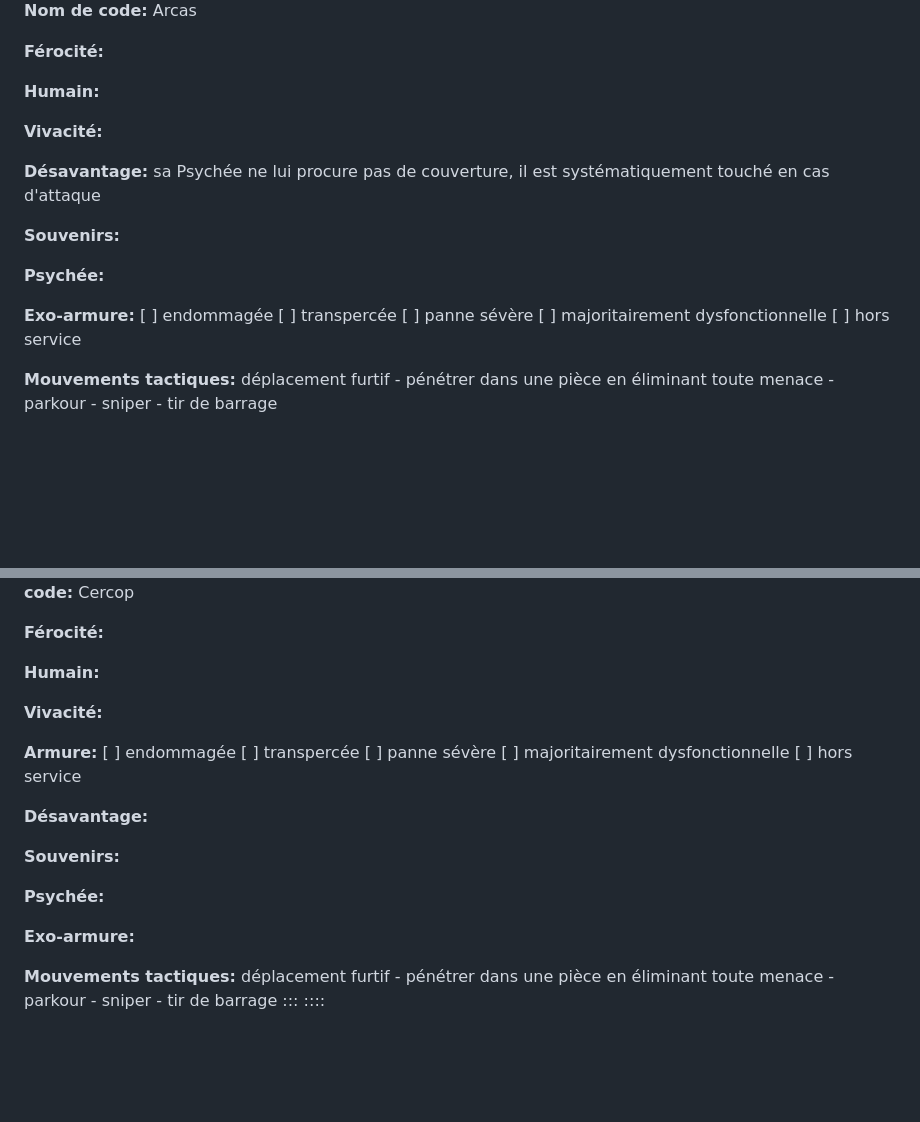
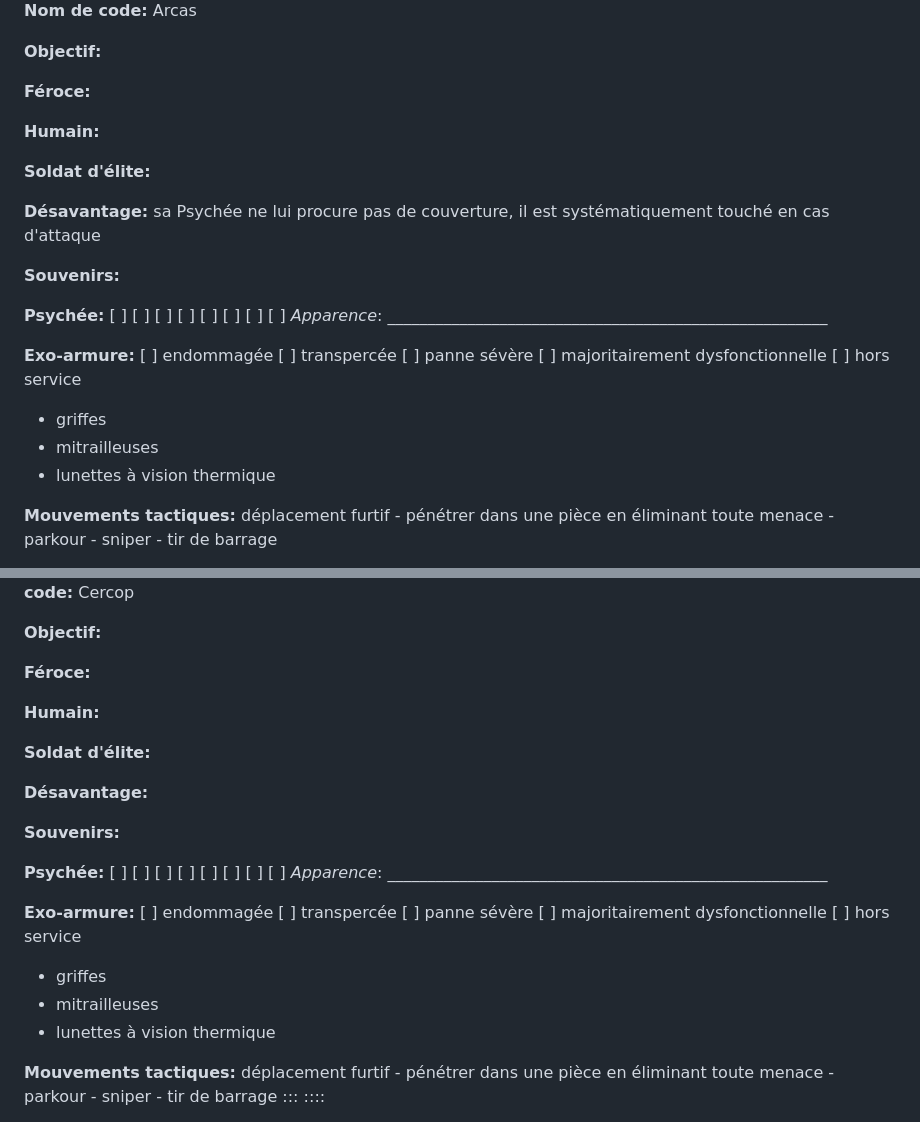
Before and after one commit to Lucas-C/jdr, a Markdown page: chimera/chimera.md, 2 parts joined by grey strips. Drawn GitHub-style; blank space fills up the shorter version.

```diff
--- a/chimera/chimera.md
+++ b/chimera/chimera.md
@@ -110,19 +102,25 @@ d8 |
 ![](img/bear_by_masterblek_d511quq-fullview.jpg)
 **Nom de code:** Arcas
 
-**Férocité:**
+**Objectif:**
+
+**Féroce:**
 
 **Humain:**
 
-**Vivacité:**
+**Soldat d'élite:**
 
 **Désavantage:** sa Psychée ne lui procure pas de couverture, il est systématiquement touché en cas d'attaque
 
 **Souvenirs:**
 
-**Psychée:**
+**Psychée:** [ ] [ ] [ ] [ ] [ ] [ ] [ ] [ ]
+_Apparence_: \_\_\_\_\_\_\_\_\_\_\_\_\_\_\_\_\_\_\_\_\_\_\_\_\_\_\_\_\_\_\_\_\_\_\_\_\_\_\_\_\_\_\_\_\_\_\_\_\_\_\_\_\_\_\_
 
 **Exo-armure:** [ ] endommagée [ ] transpercée [ ] panne sévère [ ] majoritairement dysfonctionnelle [ ] hors service
+- griffes
+- mitrailleuses
+- lunettes à vision thermique
 
 **Mouvements tactiques:** déplacement furtif - pénétrer dans une pièce en éliminant toute menace - parkour - sniper - tir de barrage
 </dl>
@@ -176,21 +184,25 @@ d8 |
 ![](img/monkey_by_masterblek_d511r2g-fullview.jpg)
 **Nom de code:** Cercop
 
-**Férocité:**
+**Objectif:**
+
+**Féroce:**
 
 **Humain:**
 
-**Vivacité:**
-
-**Armure:** [ ] endommagée [ ] transpercée [ ] panne sévère [ ] majoritairement dysfonctionnelle [ ] hors service
+**Soldat d'élite:**
 
 **Désavantage:**
 
 **Souvenirs:**
 
-**Psychée:**
+**Psychée:** [ ] [ ] [ ] [ ] [ ] [ ] [ ] [ ]
+_Apparence_: \_\_\_\_\_\_\_\_\_\_\_\_\_\_\_\_\_\_\_\_\_\_\_\_\_\_\_\_\_\_\_\_\_\_\_\_\_\_\_\_\_\_\_\_\_\_\_\_\_\_\_\_\_\_\_
 
-**Exo-armure:**
+**Exo-armure:** [ ] endommagée [ ] transpercée [ ] panne sévère [ ] majoritairement dysfonctionnelle [ ] hors service
+- griffes
+- mitrailleuses
+- lunettes à vision thermique
 
 **Mouvements tactiques:** déplacement furtif - pénétrer dans une pièce en éliminant toute menace - parkour - sniper - tir de barrage
 :::
```
Also changed, not shown: other parts of chimera/chimera.md (+73 -65 lines), scavengers/adj-scavengers.md (+33 -8 lines), scavengers/img/Spacewalk_final.jpg (added), 2 other files.
